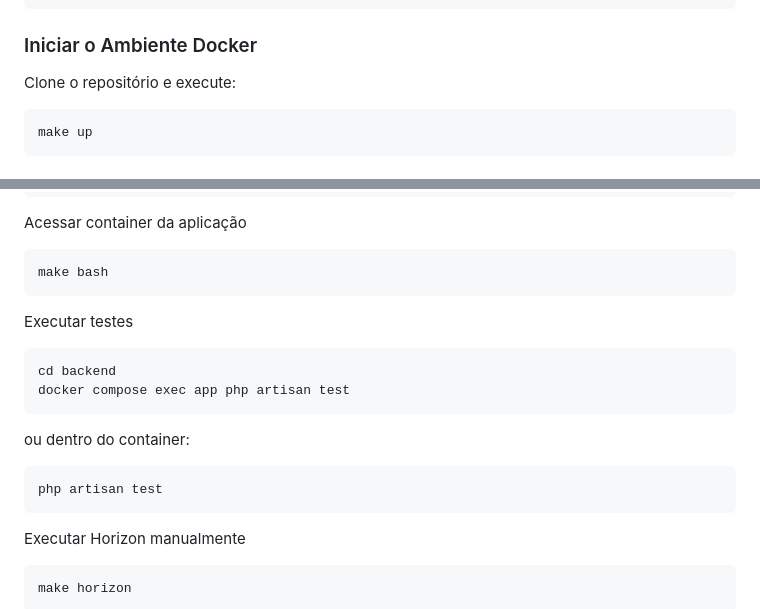
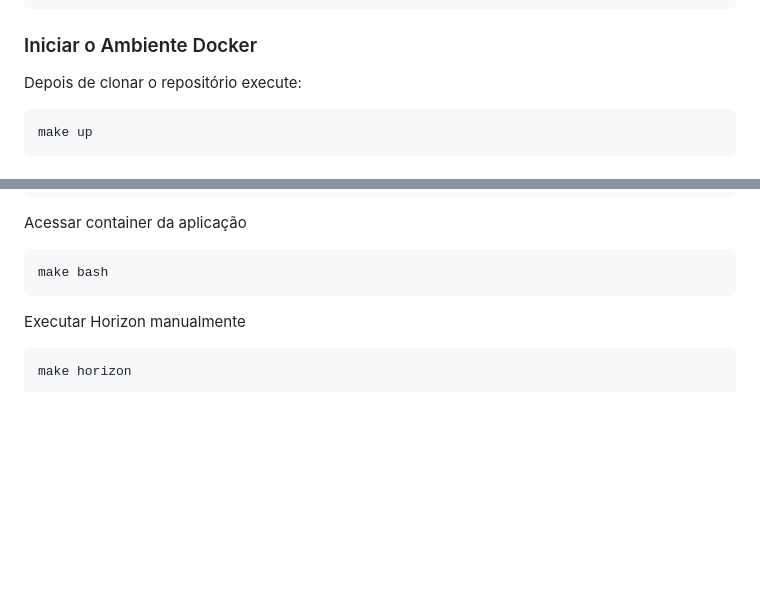
Before and after one commit to JonasHenriqueDev/order-mananger-crud, a Markdown page: README.md, 2 parts joined by grey strips. GitHub-like rendering; blank space fills up the shorter version.

Commit message:
Update README to simplify Docker environment setup
Removed instructions for running tests in the README.

````diff
--- a/README.md
+++ b/README.md
@@ -248,7 +248,7 @@ SESSION_DRIVER=database
 
 ### Iniciar o Ambiente Docker
 
-Clone o repositório e execute:
+Depois de clonar o repositório execute:
 
 ``` bash
 make up
@@ -296,19 +296,6 @@ Acessar container da aplicação
 
 ``` bash
 make bash
-```
-
-Executar testes
-
-``` bash
-cd backend
-docker compose exec app php artisan test
-```
-
-ou dentro do container:
-
-``` bash
-php artisan test
 ```
 
 Executar Horizon manualmente
````
